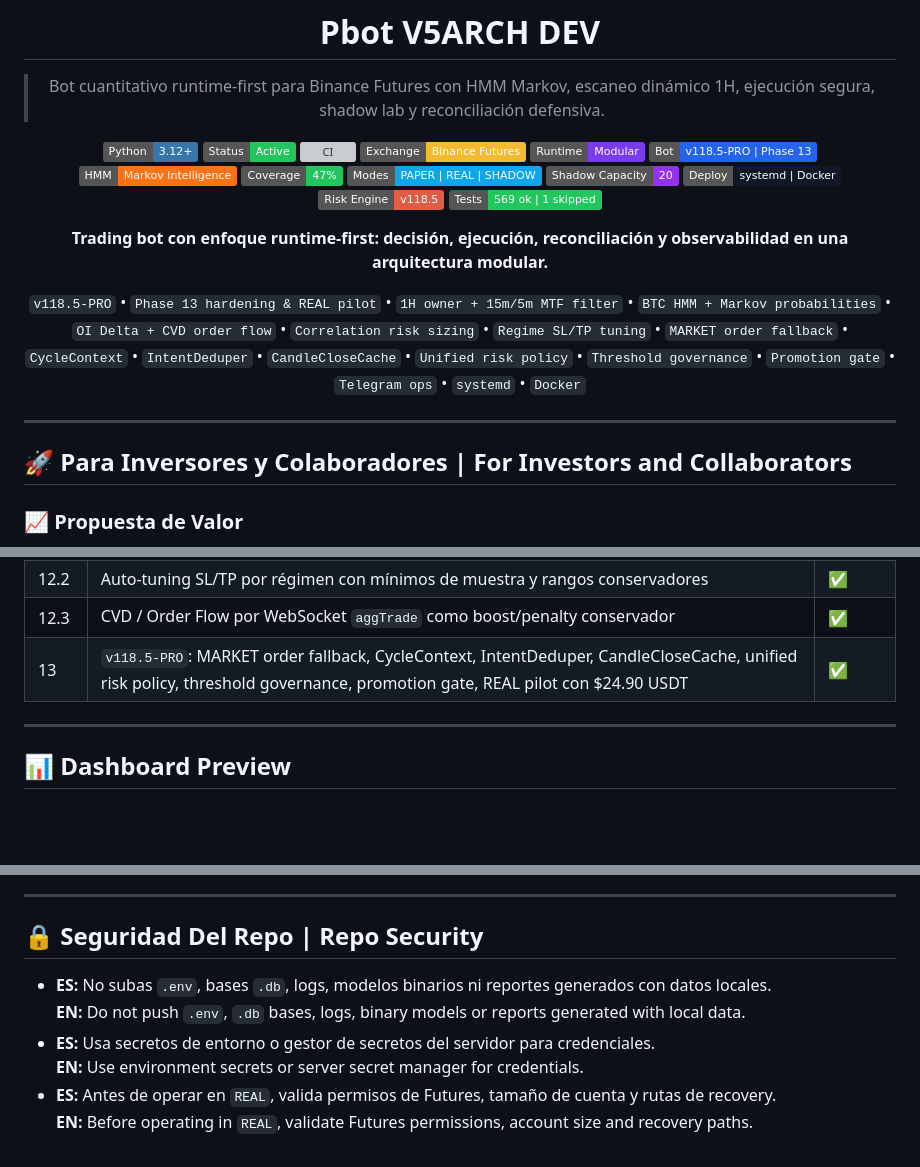
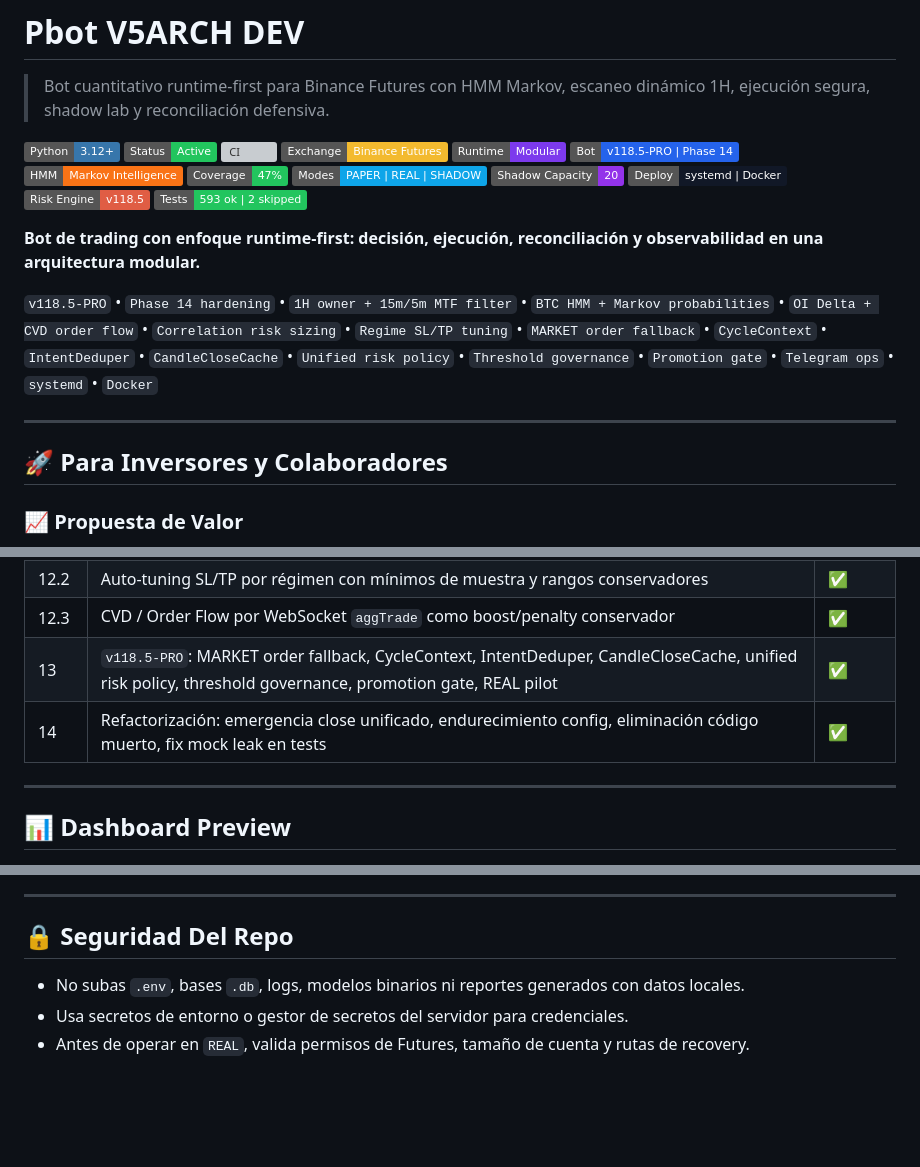
Before and after one commit to Rukawua26/Pbot-V5ARCH-DEV, a Markdown page: README.md, 3 parts joined by grey strips. Drawn GitHub-style; badges without logos; blank space fills up the shorter version; grey boxes are pictures that could not be loaded.

```diff
--- a/README.md
+++ b/README.md
@@ -9,24 +7,22 @@
 ![CI](https://github.com/Rukawua26/Pbot-V5ARCH-DEV/actions/workflows/ci.yml/badge.svg?branch=main)
 ![Exchange](https://img.shields.io/badge/Exchange-Binance_Futures-F3BA2F?logo=binance&logoColor=black)
 ![Runtime](https://img.shields.io/badge/Runtime-Modular-7c3aed)
-![Bot](https://img.shields.io/badge/Bot-v118.5--PRO%20%7C%20Phase_13-2563eb)
+![Bot](https://img.shields.io/badge/Bot-v118.5--PRO%20%7C%20Phase_14-2563eb)
 ![Markov](https://img.shields.io/badge/HMM-Markov_Intelligence-f97316)
 ![Coverage](https://img.shields.io/badge/Coverage-47%25-22c55e)
 ![Modes](https://img.shields.io/badge/Modes-PAPER%20%7C%20REAL%20%7C%20SHADOW-0ea5e9)
 ![Shadow](https://img.shields.io/badge/Shadow_Capacity-20-9333ea)
 ![Deploy](https://img.shields.io/badge/Deploy-systemd%20%7C%20Docker-111827)
 ![Risk](https://img.shields.io/badge/Risk_Engine-v118.5-red)
-![Tests](https://img.shields.io/badge/Tests-569%20ok%20%7C%201%20skipped-22c55e)
+![Tests](https://img.shields.io/badge/Tests-593%20ok%20%7C%202%20skipped-22c55e)
 
-**Trading bot con enfoque runtime-first: decisión, ejecución, reconciliación y observabilidad en una arquitectura modular.**
+**Bot de trading con enfoque runtime-first: decisión, ejecución, reconciliación y observabilidad en una arquitectura modular.**
 
-`v118.5-PRO` • `Phase 13 hardening & REAL pilot` • `1H owner + 15m/5m MTF filter` • `BTC HMM + Markov probabilities` • `OI Delta + CVD order flow` • `Correlation risk sizing` • `Regime SL/TP tuning` • `MARKET order fallback` • `CycleContext` • `IntentDeduper` • `CandleCloseCache` • `Unified risk policy` • `Threshold governance` • `Promotion gate` • `Telegram ops` • `systemd` • `Docker`
-
-</div>
+`v118.5-PRO` • `Phase 14 hardening` • `1H owner + 15m/5m MTF filter` • `BTC HMM + Markov probabilities` • `OI Delta + CVD order flow` • `Correlation risk sizing` • `Regime SL/TP tuning` • `MARKET order fallback` • `CycleContext` • `IntentDeduper` • `CandleCloseCache` • `Unified risk policy` • `Threshold governance` • `Promotion gate` • `Telegram ops` • `systemd` • `Docker`
 
 ---
 
-## 🚀 Para Inversores y Colaboradores | For Investors and Collaborators
+## 🚀 Para Inversores y Colaboradores
 
 ### 📈 Propuesta de Valor
 
@@ -104,7 +100,9 @@ flowchart LR
 | 12.1 | Correlación dinámica como reducer de tamaño, no veto duro | ✅ |
 | 12.2 | Auto-tuning SL/TP por régimen con mínimos de muestra y rangos conservadores | ✅ |
 | 12.3 | CVD / Order Flow por WebSocket `aggTrade` como boost/penalty conservador | ✅ |
-| 13 | `v118.5-PRO`: MARKET order fallback, CycleContext, IntentDeduper, CandleCloseCache, unified risk policy, threshold governance, promotion gate, REAL pilot con $24.90 USDT | ✅ |
+| 13 | `v118.5-PRO`: MARKET order fallback, CycleContext, IntentDeduper, CandleCloseCache, unified risk policy, threshold governance, promotion gate, REAL pilot | ✅ |
+| 14 | Refactorización: emergencia close unificado, endurecimiento config, eliminación código muerto, fix mock leak en tests | ✅ |
+
 ---
 
 ## 📊 Dashboard Preview
@@ -718,8 +714,8 @@ bash tools/stop_real_pilot.sh
 
 ---
 
-## 🔒 Seguridad Del Repo | Repo Security
+## 🔒 Seguridad Del Repo
 
-- **ES:** No subas `.env`, bases `.db`, logs, modelos binarios ni reportes generados con datos locales. <br> **EN:** Do not push `.env`, `.db` bases, logs, binary models or reports generated with local data.
-- **ES:** Usa secretos de entorno o gestor de secretos del servidor para credenciales. <br> **EN:** Use environment secrets or server secret manager for credentials.
-- **ES:** Antes de operar en `REAL`, valida permisos de Futures, tamaño de cuenta y rutas de recovery. <br> **EN:** Before operating in `REAL`, validate Futures permissions, account size and recovery paths.
+- No subas `.env`, bases `.db`, logs, modelos binarios ni reportes generados con datos locales.
+- Usa secretos de entorno o gestor de secretos del servidor para credenciales.
+- Antes de operar en `REAL`, valida permisos de Futures, tamaño de cuenta y rutas de recovery.
```
Also changed, not shown: other parts of README.md (+19 -23 lines).
